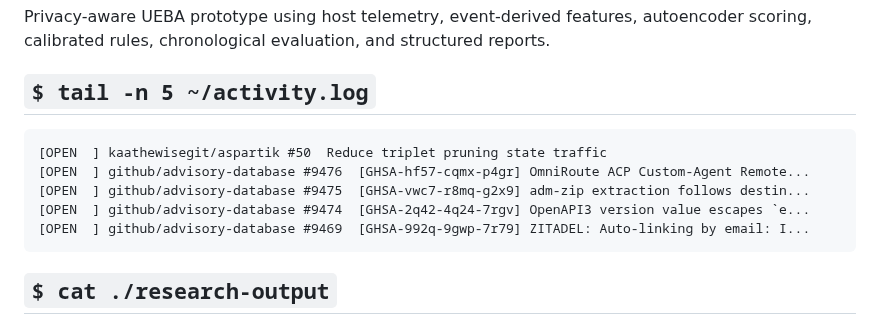
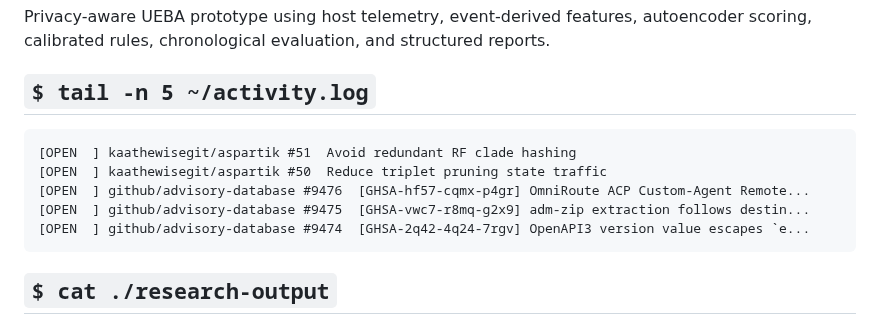
Before and after one commit to Kxrma47/Kxrma47, a Markdown page: README.md, the part around the change. GitHub-like rendering.

Commit message:
chore: refresh profile activity

````diff
--- a/README.md
+++ b/README.md
@@ -54,11 +54,11 @@ reports.
 <!-- RECENT-ACTIVITY:START -->
 
 ```text
+[OPEN  ] kaathewisegit/aspartik #51  Avoid redundant RF clade hashing
 [OPEN  ] kaathewisegit/aspartik #50  Reduce triplet pruning state traffic
 [OPEN  ] github/advisory-database #9476  [GHSA-hf57-cqmx-p4gr] OmniRoute ACP Custom-Agent Remote...
 [OPEN  ] github/advisory-database #9475  [GHSA-vwc7-r8mq-g2x9] adm-zip extraction follows destin...
 [OPEN  ] github/advisory-database #9474  [GHSA-2q42-4q24-7rgv] OpenAPI3 version value escapes `e...
-[OPEN  ] github/advisory-database #9469  [GHSA-992q-9gwp-7r79] ZITADEL: Auto-linking by email: I...
 ```
 
 <!-- RECENT-ACTIVITY:END -->
````
